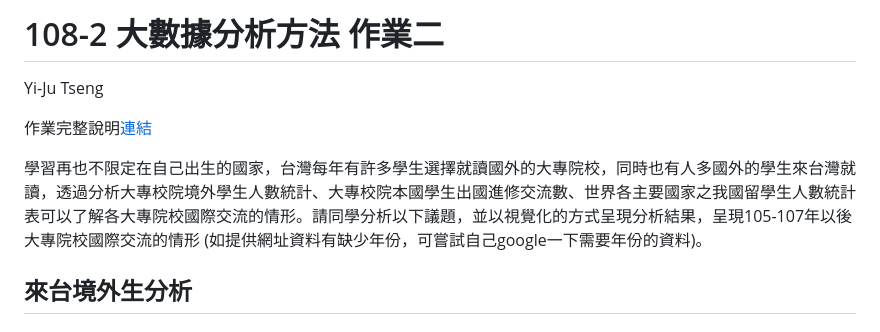
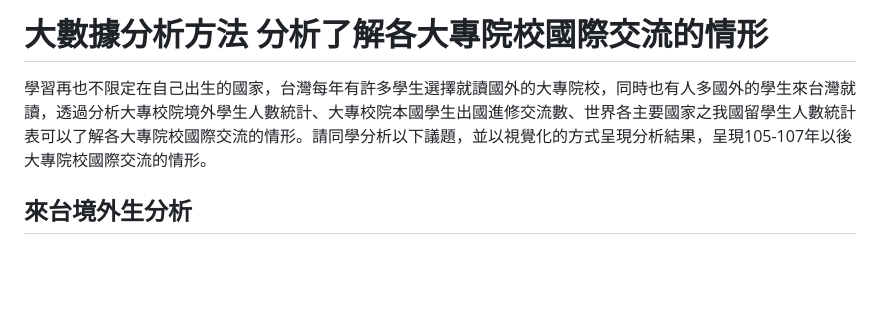
Before and after one commit to ChenChenChangR/DataAnalysis_2, a Markdown page: InterStu.md, the part around the change. Drawn GitHub-style; blank space fills up the shorter version.

```diff
--- a/InterStu.md
+++ b/InterStu.md
@@ -1,11 +1,8 @@
-108-2 大數據分析方法 作業二
+大數據分析方法 分析了解各大專院校國際交流的情形
 ================
-Yi-Ju Tseng
 
-作業完整說明[連結](https://docs.google.com/document/d/1aLGSsGXhgOVgwzSg9JdaNz2qGPQJSoupDAQownkGf_I/edit?usp=sharing)
 
-學習再也不限定在自己出生的國家，台灣每年有許多學生選擇就讀國外的大專院校，同時也有人多國外的學生來台灣就讀，透過分析大專校院境外學生人數統計、大專校院本國學生出國進修交流數、世界各主要國家之我國留學生人數統計表可以了解各大專院校國際交流的情形。請同學分析以下議題，並以視覺化的方式呈現分析結果，呈現105-107年以後大專院校國際交流的情形
-(如提供網址資料有缺少年份，可嘗試自己google一下需要年份的資料)。
+學習再也不限定在自己出生的國家，台灣每年有許多學生選擇就讀國外的大專院校，同時也有人多國外的學生來台灣就讀，透過分析大專校院境外學生人數統計、大專校院本國學生出國進修交流數、世界各主要國家之我國留學生人數統計表可以了解各大專院校國際交流的情形。請同學分析以下議題，並以視覺化的方式呈現分析結果，呈現105-107年以後大專院校國際交流的情形。
 
 ## 來台境外生分析
 
```
